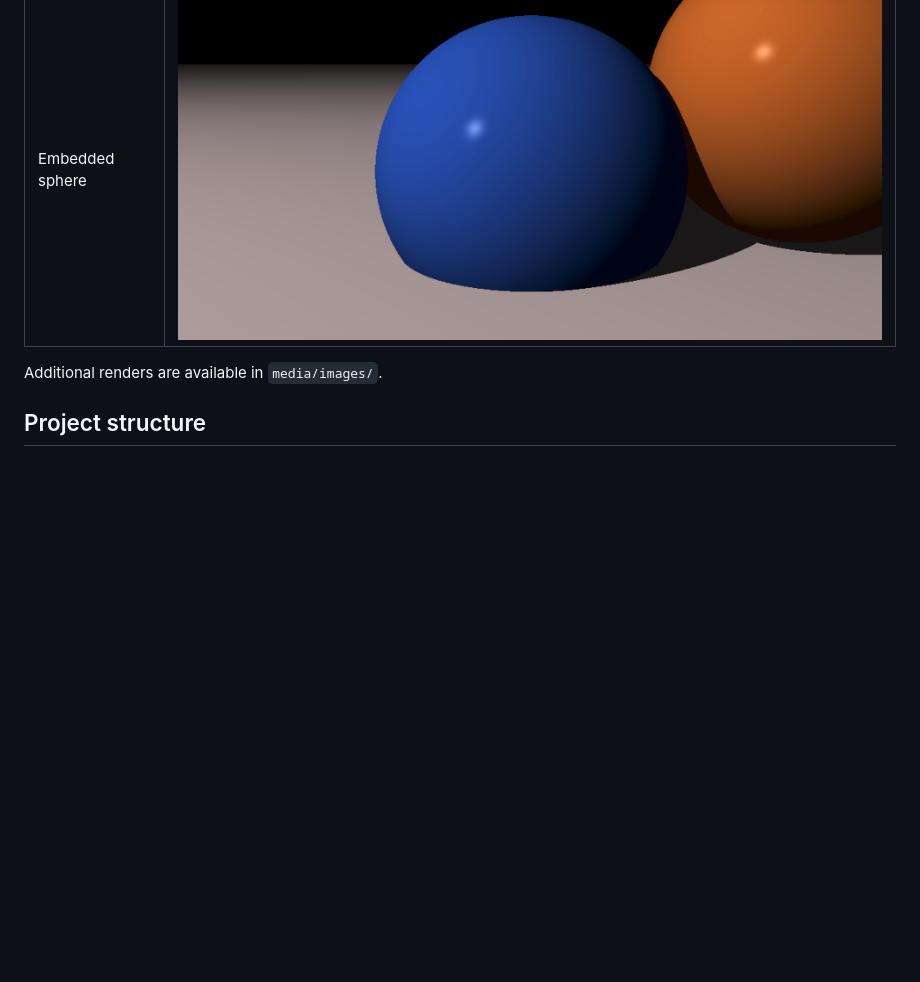
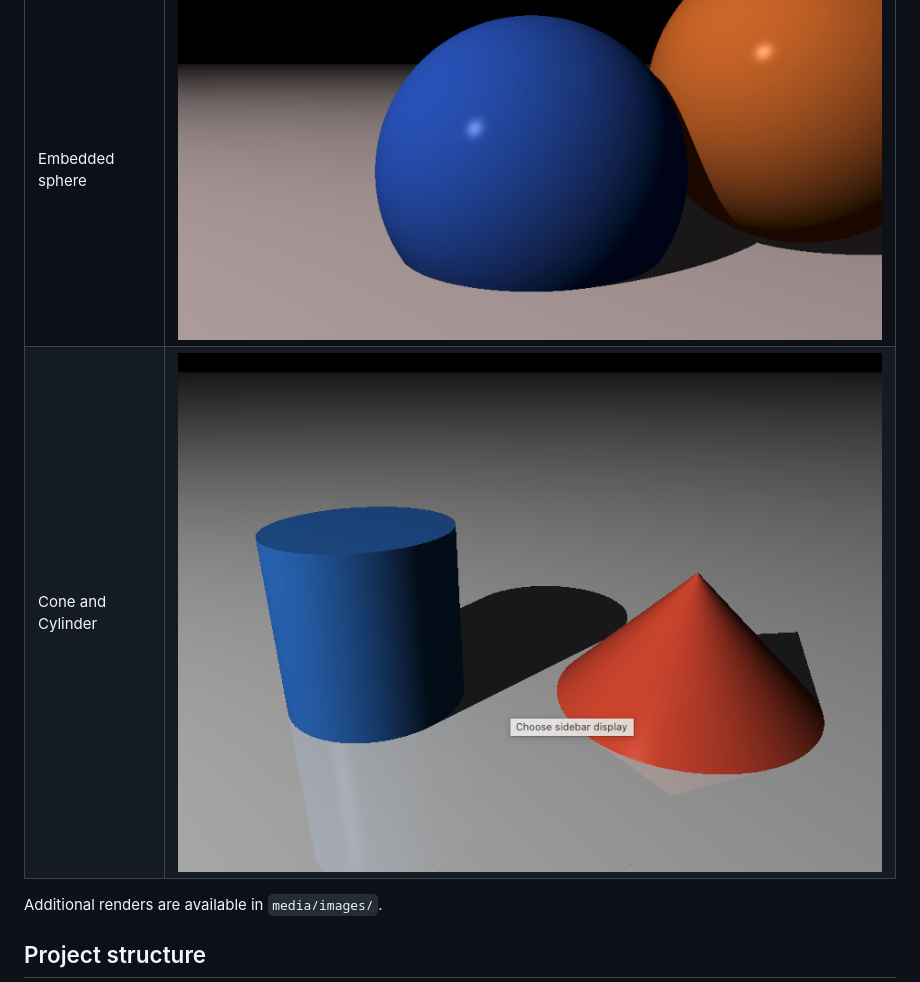
Before and after one commit to nishantb06/ray_tracing_challenge_rs, a Markdown page: README.md, the part around the change. GitHub-like rendering; pictures changed too: media/images/cone_and_cylinder.png (added); blank space fills up the shorter version.

Commit message:
feat: Cone and readme changes

```diff
--- a/README.md
+++ b/README.md
@@ -73,6 +73,7 @@ cargo run --bin ppm_to_png -- media/images_ppm/cover_scene.ppm media/images/cove
 | Wall backdrop | ![Wall backdrop](media/images/wall_backdrop.png) |
 | Ceiling | ![Ceiling](media/images/ceiling.png) |
 | Embedded sphere | ![Embedded sphere](media/images/embedded_sphere.png) |
+| Cone and Cylinder | ![Cone and Cylinder](media/images/cone_and_cylinder.png) |
 
 Additional renders are available in `media/images/`.
 
```
Also changed, not shown: 3 other files.
